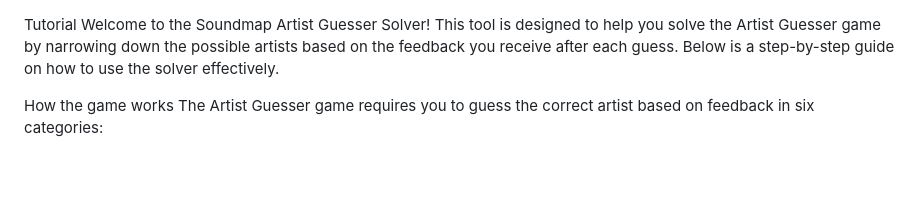
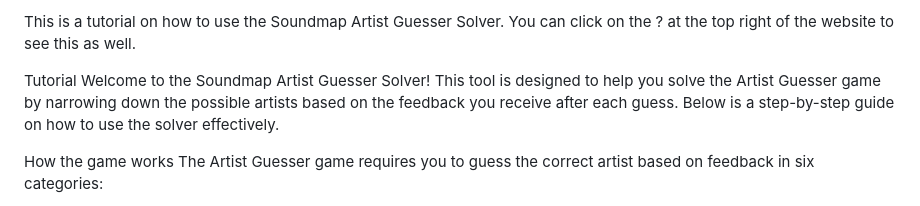
Before and after one commit to CATninja58/SoundmapSolver, a Markdown page: README.md, the part around the change. GitHub-like rendering; blank space fills up the shorter version.

```diff
--- a/README.md
+++ b/README.md
@@ -1,3 +1,5 @@
+This is a tutorial on how to use the Soundmap Artist Guesser Solver. You can click on the ? at the top right of the website to see this as well.
+
 Tutorial
 Welcome to the Soundmap Artist Guesser Solver! This tool is designed to help you solve the Artist Guesser game by narrowing down the possible artists based on the feedback you receive after each guess. Below is a step-by-step guide on how to use the solver effectively.
 
```
